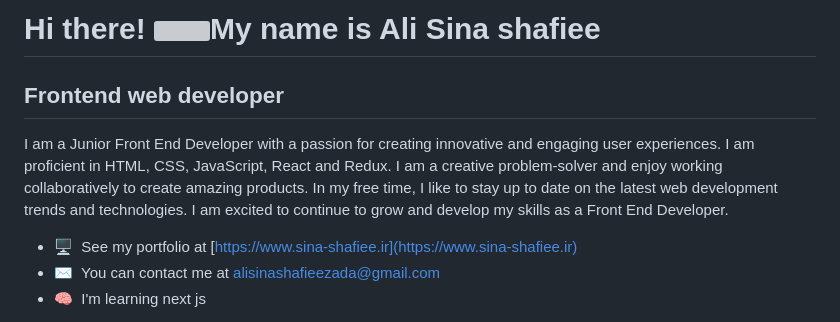
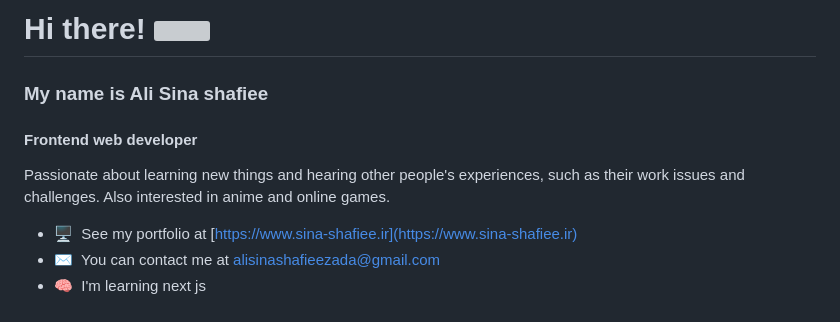
Before and after one commit to Sina-shafiee/sina-shafiee, a Markdown page: README.md, the part around the change. Rendered like a GitHub page; grey boxes are pictures that could not be loaded.

Commit message:
update(:desc)

```diff
--- a/README.md
+++ b/README.md
@@ -1,8 +1,9 @@
-# Hi there! ![](https://user-images.githubusercontent.com/18350557/176309783-0785949b-9127-417c-8b55-ab5a4333674e.gif)My name is Ali Sina shafiee
+# Hi there! ![](https://user-images.githubusercontent.com/18350557/176309783-0785949b-9127-417c-8b55-ab5a4333674e.gif)
 
-## Frontend web developer
+### My name is Ali Sina shafiee
+#### Frontend web developer
 
-I am a Junior Front End Developer with a passion for creating innovative and engaging user experiences. I am proficient in HTML, CSS, JavaScript, React and Redux. I am a creative problem-solver and enjoy working collaboratively to create amazing products. In my free time, I like to stay up to date on the latest web development trends and technologies. I am excited to continue to grow and develop my skills as a Front End Developer.
+Passionate about learning new things and hearing other people's experiences, such as their work issues and challenges. Also interested in anime and online games.
 
 - 🖥️  See my portfolio at [https://www.sina-shafiee.ir](https://www.sina-shafiee.ir)
 - ✉️  You can contact me at [alisinashafieezada@gmail.com](mailto:alisinashafieezada@gmail.com)
```
